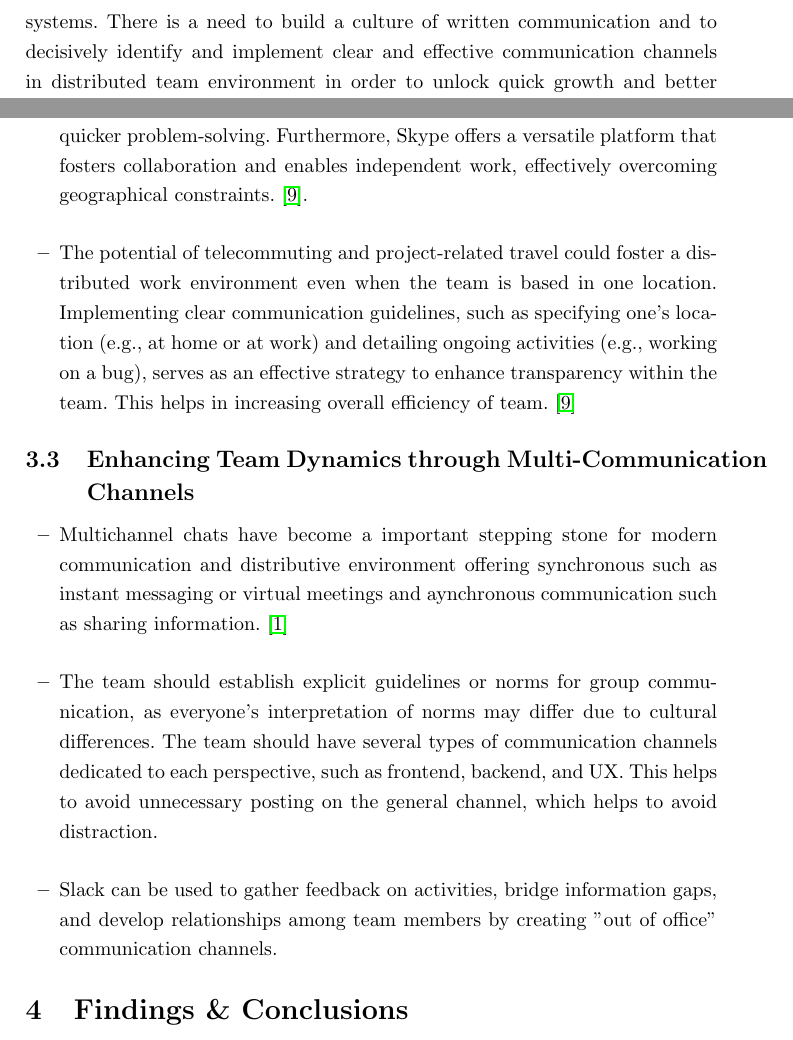
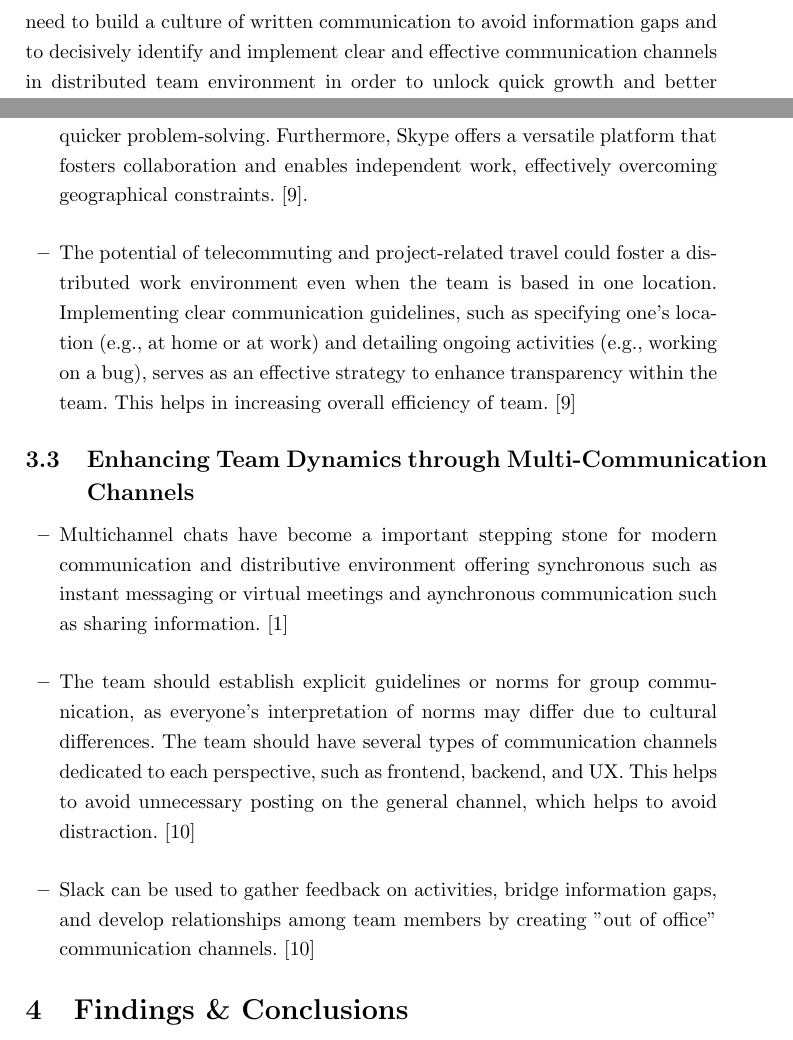
Before and after one commit to Het95/40200513-SOEN6481-TAS, a LaTeX paper (40200513Report.tex): two parts of pages 6 and 9 of 11, joined at a grey line, cut so that both start at the same text. Compiled offline with pdfLaTeX.

Commit message:
Added Citations, Formatted Abstract and Structured Problem statmenet

```diff
--- a/40200513Report.tex
+++ b/40200513Report.tex
@@ -89,7 +101,7 @@ The motivation for researching "Distributed Teams Established on Explicit Define
     \item \textbf{Embrace, Evolve, Adjust}: One must adjust to the changing environment due to changes in new technology, team and company sizes, and the organization can concentrate more on this by employing clear communication channels.~\cite{refbook1}
 \end{enumerate}
 
-\subsection{Problem Statement} In distributed team environment, the challenge of effective in-person communication has emerged due to its larger size. Interruptions for resource retrieval are also causing productivity loss, especially when team members are intently focused. The necessity for well-defined communication channels has evolved, accompanied by disputes over the advantages of synchronous versus asynchronous systems. There is a need to build a culture of written communication and to decisively identify and implement clear and effective communication channels in distributed team environment in order to unlock quick growth and better productivity.~\cite{refbook1}
+\subsection{Problem Statement} In distributed team environment, the challenge of effective communication has emerged due to its larger size. Interruptions for resource retrieval is causing productivity loss, especially when team members are intently focused. The necessity for well-defined communication channels has evolved, accompanied by disputes over the advantages of synchronous versus asynchronous systems. There is a need to build a culture of written communication to avoid information gaps and to decisively identify and implement clear and effective communication channels in distributed team environment in order to unlock quick growth and better productivity.~\cite{refbook1}
 
 \subsection{Objectives}
 In this investigation, the key objective of the analysis is to describe the significance of using clear and explicit communication channels within distant work environments to boost productivity, efficiency, reducing interruptions, fill information gaps while also allowing them to grow faster. The ultimate objective is to elevate team performance to a new level, promote alignment, preparing teams to work remotely and build resilient teams that can adjust to change.This will help to simplify project management, particularly when adding new team members, and will be advantageous to managers, team leaders, and team members alike. ~\cite{refbook1}
@@ -135,8 +147,8 @@ For the context of the report, it is important to know all the following terms i
 
 \begin{itemize}
     \item Multichannel chats have become a important stepping stone for modern communication and distributive environment offering synchronous such as instant messaging or virtual meetings and aynchronous communication such as sharing information.~\cite{refbook1}  \\
-    \item The team should establish explicit guidelines or norms for group communication, as everyone's interpretation of norms may differ due to cultural differences. The team should have several types of communication channels dedicated to each perspective, such as frontend, backend, and UX. This helps to avoid unnecessary posting on the general channel, which helps to avoid distraction. \\
-    \item Slack can be used to gather feedback on activities, bridge information gaps, and develop relationships among team members by creating "out of office" communication channels.
+    \item The team should establish explicit guidelines or norms for group communication, as everyone's interpretation of norms may differ due to cultural differences. The team should have several types of communication channels dedicated to each perspective, such as frontend, backend, and UX. This helps to avoid unnecessary posting on the general channel, which helps to avoid distraction.~\cite{refpaper9} \\
+    \item Slack can be used to gather feedback on activities, bridge information gaps, and develop relationships among team members by creating "out of office" communication channels.~\cite{refpaper9}
 \end{itemize}
 
 
```
Also changed, not shown: 40200513Report.tex (14 more changed lines).
